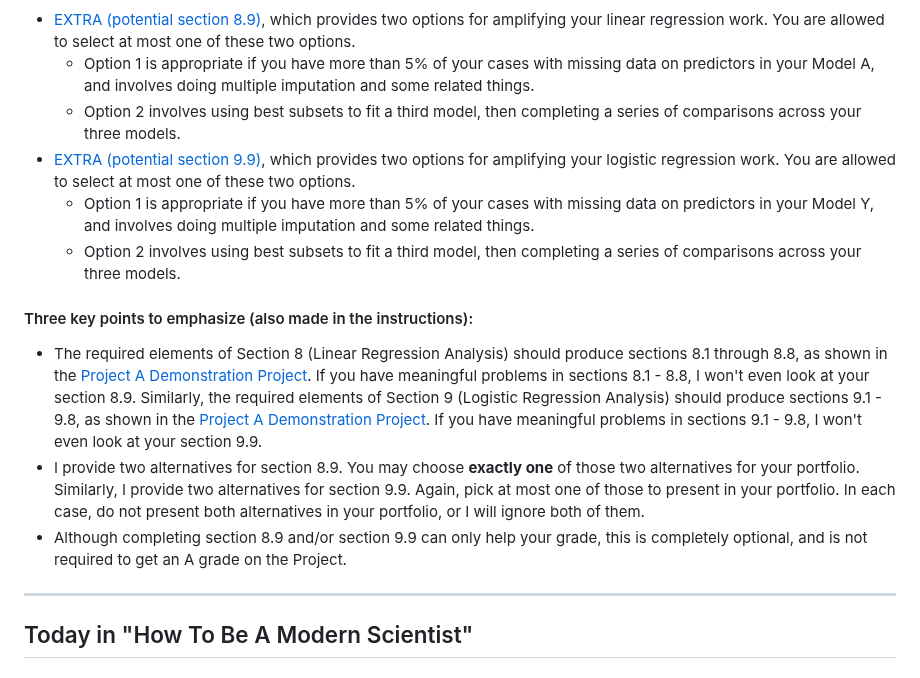
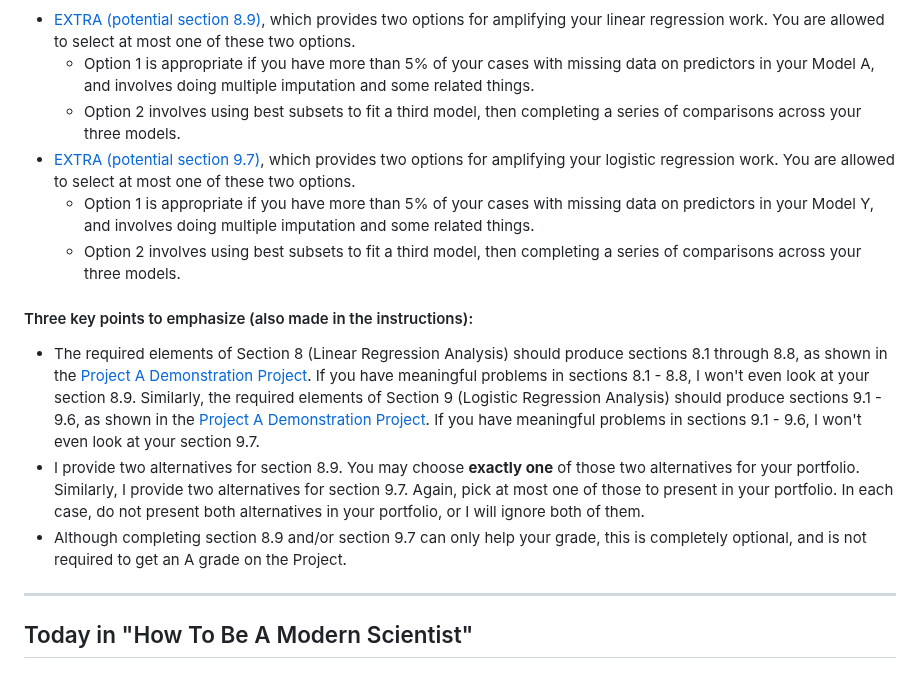
Before and after one commit to THOMASELOVE/432-classes-2025, a Markdown page: class13/README.md, the part around the change. Drawn GitHub-style.

```diff
--- a/class13/README.md
+++ b/class13/README.md
@@ -31,15 +31,15 @@ I have added two new "Extra" sections to the Project A instructions, which answe
 - [EXTRA (potential section 8.9)](https://thomaselove.github.io/432-2025/projA.html#extra-potential-section-8.9), which provides two options for amplifying your linear regression work. You are allowed to select at most one of these two options.
     - Option 1 is appropriate if you have more than 5% of your cases with missing data on predictors in your Model A, and involves doing multiple imputation and some related things.
     - Option 2 involves using best subsets to fit a third model, then completing a series of comparisons across your three models.
-- [EXTRA (potential section 9.9)](https://thomaselove.github.io/432-2025/projA.html#extra-potential-section-9.9), which provides two options for amplifying your logistic regression work. You are allowed to select at most one of these two options.
+- [EXTRA (potential section 9.7)](https://thomaselove.github.io/432-2025/projA.html#extra-potential-section-9.7), which provides two options for amplifying your logistic regression work. You are allowed to select at most one of these two options.
     - Option 1 is appropriate if you have more than 5% of your cases with missing data on predictors in your Model Y, and involves doing multiple imputation and some related things.
     - Option 2 involves using best subsets to fit a third model, then completing a series of comparisons across your three models.
 
 #### Three key points to emphasize (also made in the instructions):
 
-- The required elements of Section 8 (Linear Regression Analysis) should produce sections 8.1 through 8.8, as shown in the [Project A Demonstration Project](https://thomaselove.github.io/432-2025/432_projectA_demo.html). If you have meaningful problems in sections 8.1 - 8.8, I won't even look at your section 8.9. Similarly, the required elements of Section 9 (Logistic Regression Analysis) should produce sections 9.1 - 9.8, as shown in the [Project A Demonstration Project](https://thomaselove.github.io/432-2025/432_projectA_demo.html). If you have meaningful problems in sections 9.1 - 9.8, I won't even look at your section 9.9.
-- I provide two alternatives for section 8.9. You may choose **exactly one** of those two alternatives for your portfolio. Similarly, I provide two alternatives for section 9.9. Again, pick at most one of those to present in your portfolio. In each case, do not present both alternatives in your portfolio, or I will ignore both of them.
-- Although completing section 8.9 and/or section 9.9 can only help your grade, this is completely optional, and is not required to get an A grade on the Project.
+- The required elements of Section 8 (Linear Regression Analysis) should produce sections 8.1 through 8.8, as shown in the [Project A Demonstration Project](https://thomaselove.github.io/432-2025/432_projectA_demo.html). If you have meaningful problems in sections 8.1 - 8.8, I won't even look at your section 8.9. Similarly, the required elements of Section 9 (Logistic Regression Analysis) should produce sections 9.1 - 9.6, as shown in the [Project A Demonstration Project](https://thomaselove.github.io/432-2025/432_projectA_demo.html). If you have meaningful problems in sections 9.1 - 9.6, I won't even look at your section 9.7.
+- I provide two alternatives for section 8.9. You may choose **exactly one** of those two alternatives for your portfolio. Similarly, I provide two alternatives for section 9.7. Again, pick at most one of those to present in your portfolio. In each case, do not present both alternatives in your portfolio, or I will ignore both of them.
+- Although completing section 8.9 and/or section 9.7 can only help your grade, this is completely optional, and is not required to get an A grade on the Project.
 
 ---
 
```
